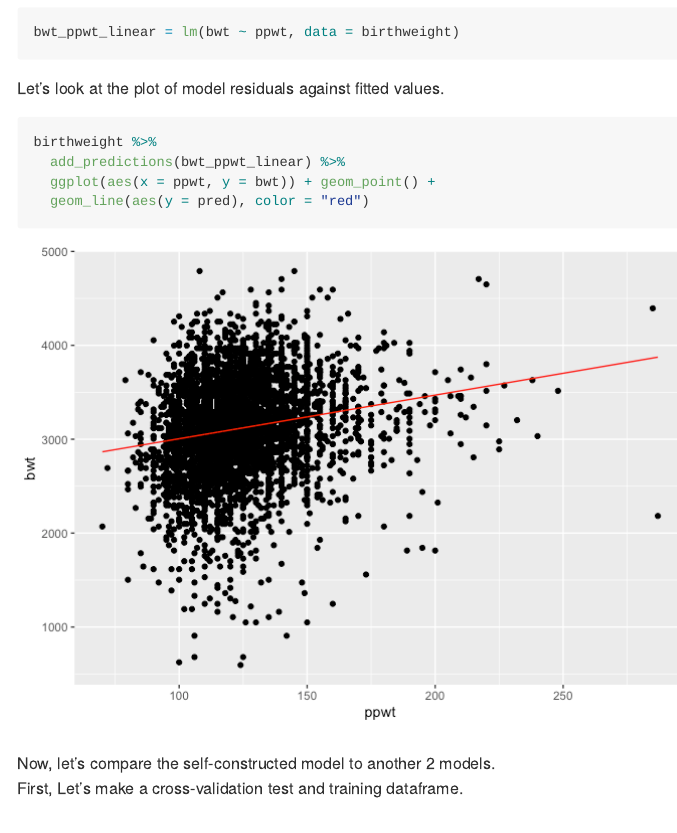
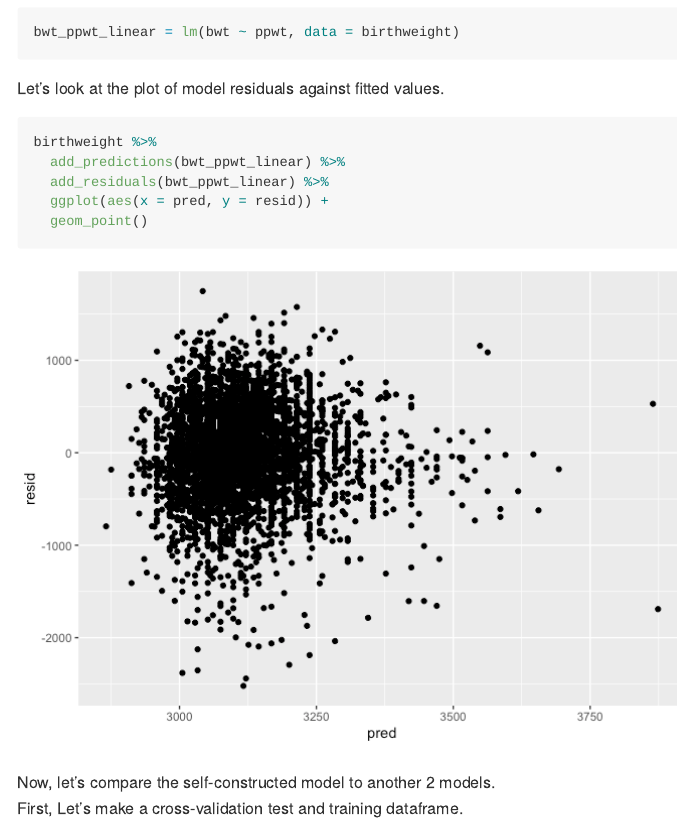
Before and after one commit to fz2328/p8105_hw6_fz2328, an R Markdown document (p8105_hw6_fz2328.Rmd): the page in a window 1100 px wide, from 3470 px down. The pictures show the output file p8105_hw6_fz2328.md that the author committed with the source, drawn offline in the style of GitHub.

Commit message:
modified the figure in problem 3.

````diff
--- a/p8105_hw6_fz2328.Rmd
+++ b/p8105_hw6_fz2328.Rmd
@@ -137,8 +137,9 @@ Let's look at the plot of model residuals against fitted values.
 ```{r}
 birthweight %>%
   add_predictions(bwt_ppwt_linear) %>%
-  ggplot(aes(x = ppwt, y = bwt)) + geom_point() +
-  geom_line(aes(y = pred), color = "red")
+  add_residuals(bwt_ppwt_linear) %>%
+  ggplot(aes(x = pred, y = resid)) +
+  geom_point()
 ```
 
 Now, let's compare the self-constructed model to another 2 models.
````
Also changed, not shown: p8105_hw6_fz2328.md, p8105_hw6_fz2328_files/figure-gfm/unnamed-chunk-12-1.png, p8105_hw6_fz2328_files/figure-gfm/unnamed-chunk-15-1.png, 1 other file.
